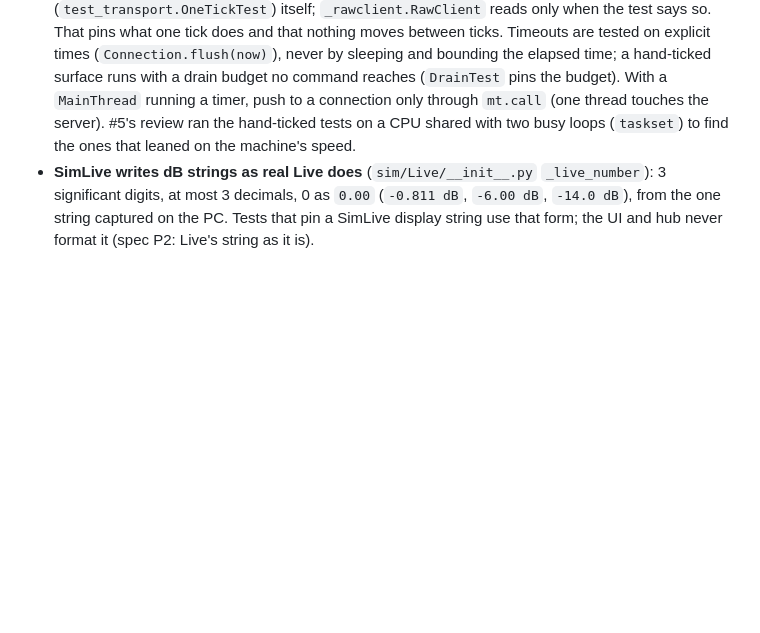
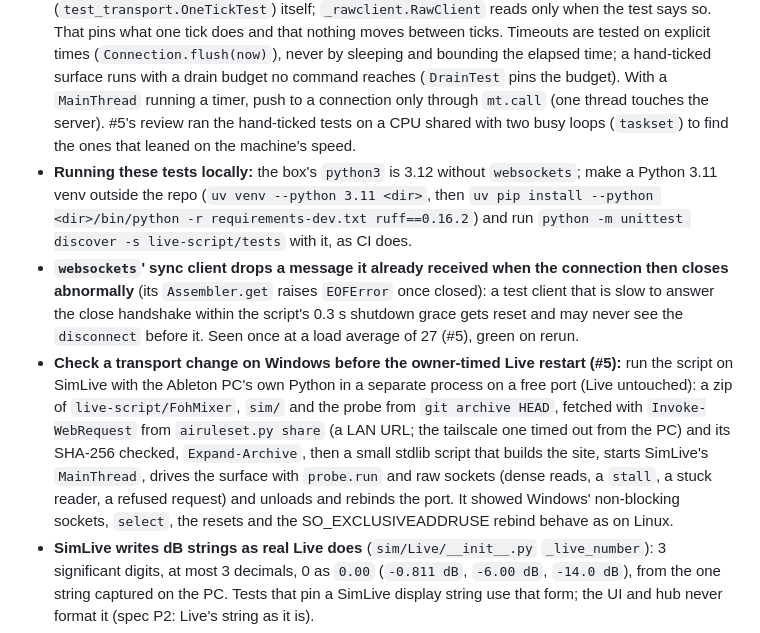
Before and after one commit to zbynekdrlik/fohmixer, a Markdown page: .claude/rules/live-script.md, the part around the change. Rendered like a GitHub page; blank space fills up the shorter version.

Commit message:
docs: log the K1 follow-through lane; playbook entries from it (#5)
live-script.md: running the script's tests locally (a Python 3.11 venv
with requirements-dev.txt), the websockets sync client dropping a
received message on an abnormal close, and how to check a transport
change on the Ableton PC's own Python with SimLive before the Live
restart. autopilot-log.md: the lane's commits and decisions.

Co-Authored-By: Claude Opus 5.5 (1M context) <noreply@anthropic.com>

```diff
--- a/.claude/rules/live-script.md
+++ b/.claude/rules/live-script.md
@@ -14,6 +14,9 @@ paths:
 - **A client that stops reading** is closed by the bounded result queue (`RESULT_QUEUE_MAX`), or once its socket took no byte for `SEND_STALL_S` (3 s) while output waited ("the client read nothing for 3.0 s" in the log; the hub resyncs).
 - **The heartbeat is made in the tick, after its work** (`surface.Heartbeats`, one per `HEARTBEAT_INTERVAL_MS` on a fixed grid, so ~33 ms ticks still give 10/s): `main_tick_age_ms` is the silence since the previous tick reached the same point (normally one tick interval; a tick held by a slow command counts too, or its own heartbeat would report a short gap and the hub would flap); `gap_ms` the time since the previous heartbeat. During a stall no heartbeat goes out (the hub's 300 ms overdue check marks Live busy); the first one after it reports the stall in both fields (the hub logs a late heartbeat with its `gap_ms`, `hub-rust.md`).
 - **Test the tick by hand:** with no SimLive `MainThread` installed, `Live.Base.Timer` is inert, so a test thread can be Live's main thread and call `surface._on_timer()` (`test_surface.HandTickedSurfaceTest`) or `server.poll_in()`/`poll_out()` (`test_transport.OneTickTest`) itself; `_rawclient.RawClient` reads only when the test says so. That pins what one tick does and that nothing moves between ticks. Timeouts are tested on explicit times (`Connection.flush(now)`), never by sleeping and bounding the elapsed time; a hand-ticked surface runs with a drain budget no command reaches (`DrainTest` pins the budget). With a `MainThread` running a timer, push to a connection only through `mt.call` (one thread touches the server). #5's review ran the hand-ticked tests on a CPU shared with two busy loops (`taskset`) to find the ones that leaned on the machine's speed.
+- **Running these tests locally:** the box's `python3` is 3.12 without `websockets`; make a Python 3.11 venv outside the repo (`uv venv --python 3.11 <dir>`, then `uv pip install --python <dir>/bin/python -r requirements-dev.txt ruff==0.16.2`) and run `python -m unittest discover -s live-script/tests` with it, as CI does.
+- **`websockets`' sync client drops a message it already received when the connection then closes abnormally** (its `Assembler.get` raises `EOFError` once closed): a test client that is slow to answer the close handshake within the script's 0.3 s shutdown grace gets reset and may never see the `disconnect` before it. Seen once at a load average of 27 (#5), green on rerun.
+- **Check a transport change on Windows before the owner-timed Live restart (#5):** run the script on SimLive with the Ableton PC's own Python in a separate process on a free port (Live untouched): a zip of `live-script/FohMixer`, `sim/` and the probe from `git archive HEAD`, fetched with `Invoke-WebRequest` from `airuleset.py share` (a LAN URL; the tailscale one timed out from the PC) and its SHA-256 checked, `Expand-Archive`, then a small stdlib script that builds the site, starts SimLive's `MainThread`, drives the surface with `probe.run` and raw sockets (dense reads, a `stall`, a stuck reader, a refused request) and unloads and rebinds the port. It showed Windows' non-blocking sockets, `select`, the resets and the SO_EXCLUSIVEADDRUSE rebind behave as on Linux.
 - **SimLive writes dB strings as real Live does** (`sim/Live/__init__.py` `_live_number`): 3 significant digits, at most 3 decimals, 0 as `0.00` (`-0.811 dB`, `-6.00 dB`, `-14.0 dB`), from the one string captured on the PC. Tests that pin a SimLive display string use that form; the UI and hub never format it (spec P2: Live's string as it is).
 - A SimLive load (60 metered strips at 30 Hz, two clients refreshing) never delayed a heartbeat on CI or here (#9): SimLive does not reproduce Live's scheduling. Prove transport ordering with targeted tests, not load. (The dev box under swap pressure does delay SimLive heartbeats by up to ~360 ms, #5: a SimLive test must not bound the machine's timing.)
 - **Live runs the script's timer at ~30 Hz** (every ~34 ms whatever `TIMER_INTERVAL_MS` asks, #5): one tick is the script's latency step in each direction; a new script version is measured on the PC with `tools/live-probe` after the owner-timed Live restart that loads it.
```
Also changed, not shown: docs/autopilot-log.md (+1 -0 lines).
